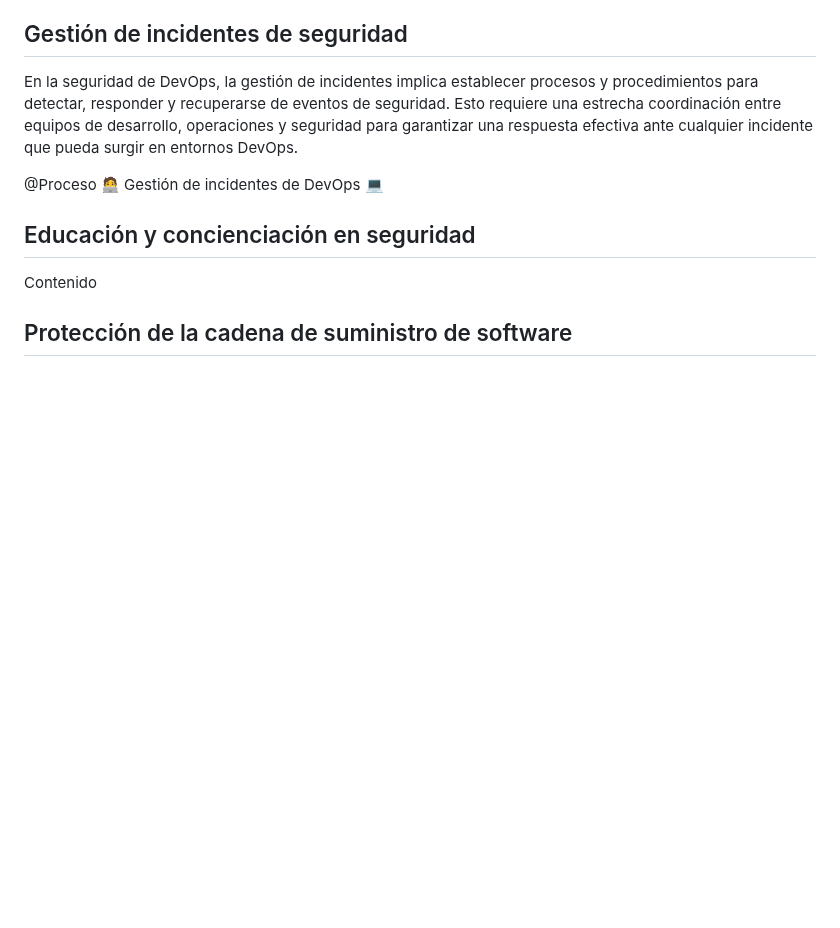
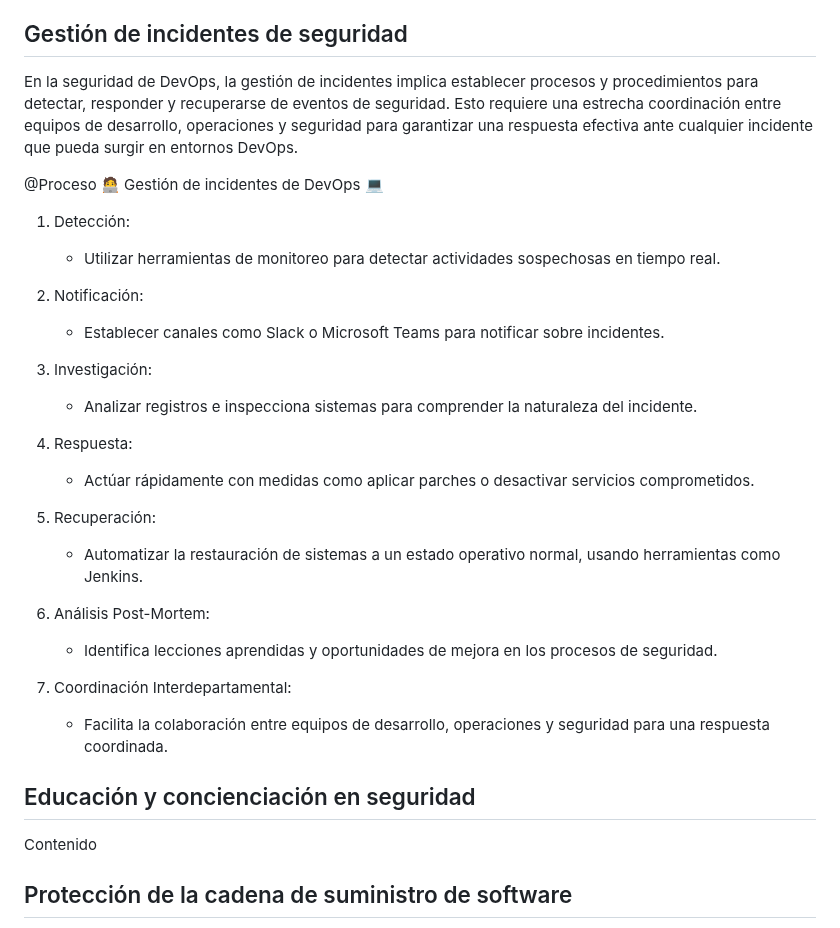
Before and after one commit to jaiderospina/DEVSECOPS2024, a Markdown page: TAREA_1/Grupo_3/Readme.md, the part around the change. Drawn GitHub-style; blank space fills up the shorter version.

```diff
--- a/TAREA_1/Grupo_3/Readme.md
+++ b/TAREA_1/Grupo_3/Readme.md
@@ -37,6 +37,28 @@ Contenido
 En la seguridad de DevOps, la gestión de incidentes implica establecer procesos y procedimientos para detectar, responder y recuperarse de eventos de seguridad. Esto requiere una estrecha coordinación entre equipos de desarrollo, operaciones y seguridad para garantizar una respuesta efectiva ante cualquier incidente que pueda surgir en entornos DevOps.
 
 @Proceso :technologist: Gestión de incidentes de DevOps :computer:
+
+1. Detección:
+   + Utilizar herramientas de monitoreo para detectar actividades sospechosas en tiempo real.
+
+2. Notificación:
+   + Establecer canales como Slack o Microsoft Teams para notificar sobre incidentes.
+
+3. Investigación:
+   + Analizar registros e inspecciona sistemas para comprender la naturaleza del incidente.
+
+4. Respuesta:
+   + Actúar rápidamente con medidas como aplicar parches o desactivar servicios comprometidos.
+
+5. Recuperación:
+   + Automatizar la restauración de sistemas a un estado operativo normal, usando herramientas como Jenkins.
+
+6. Análisis Post-Mortem:
+   + Identifica lecciones aprendidas y oportunidades de mejora en los procesos de seguridad.
+
+7. Coordinación Interdepartamental:
+   + Facilita la colaboración entre equipos de desarrollo, operaciones y seguridad para una respuesta coordinada.
+
 
 
 
```
